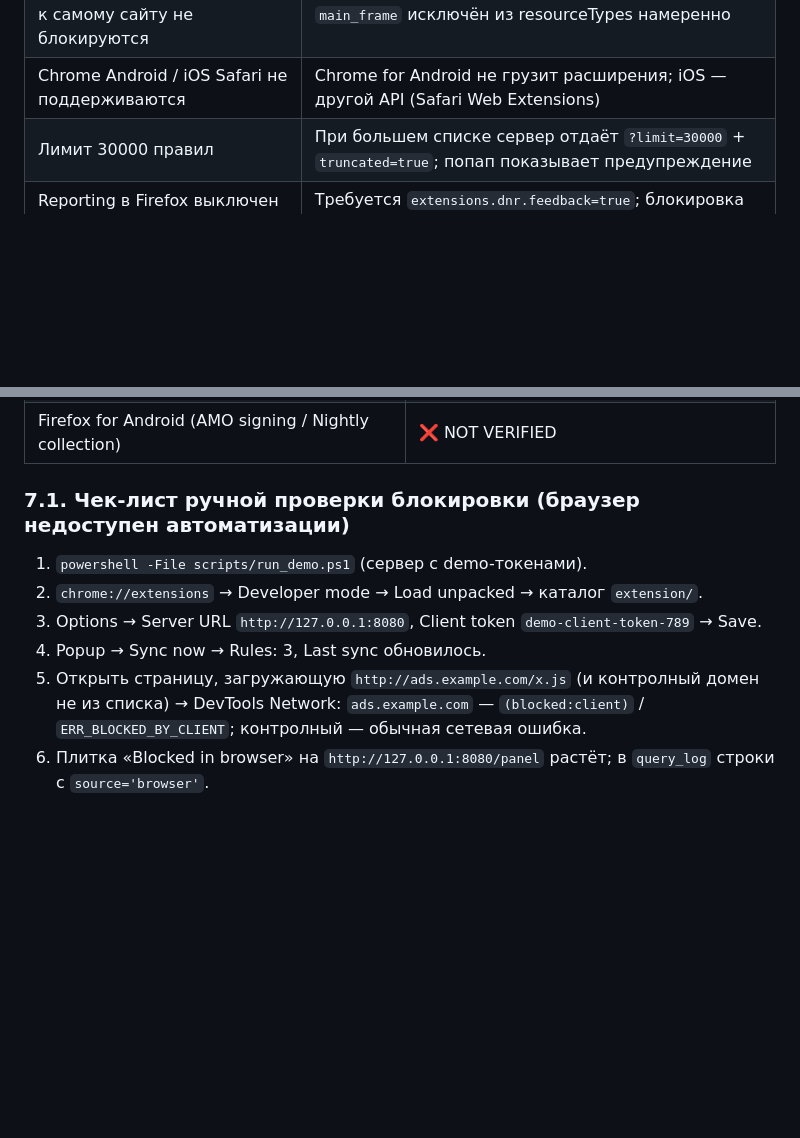
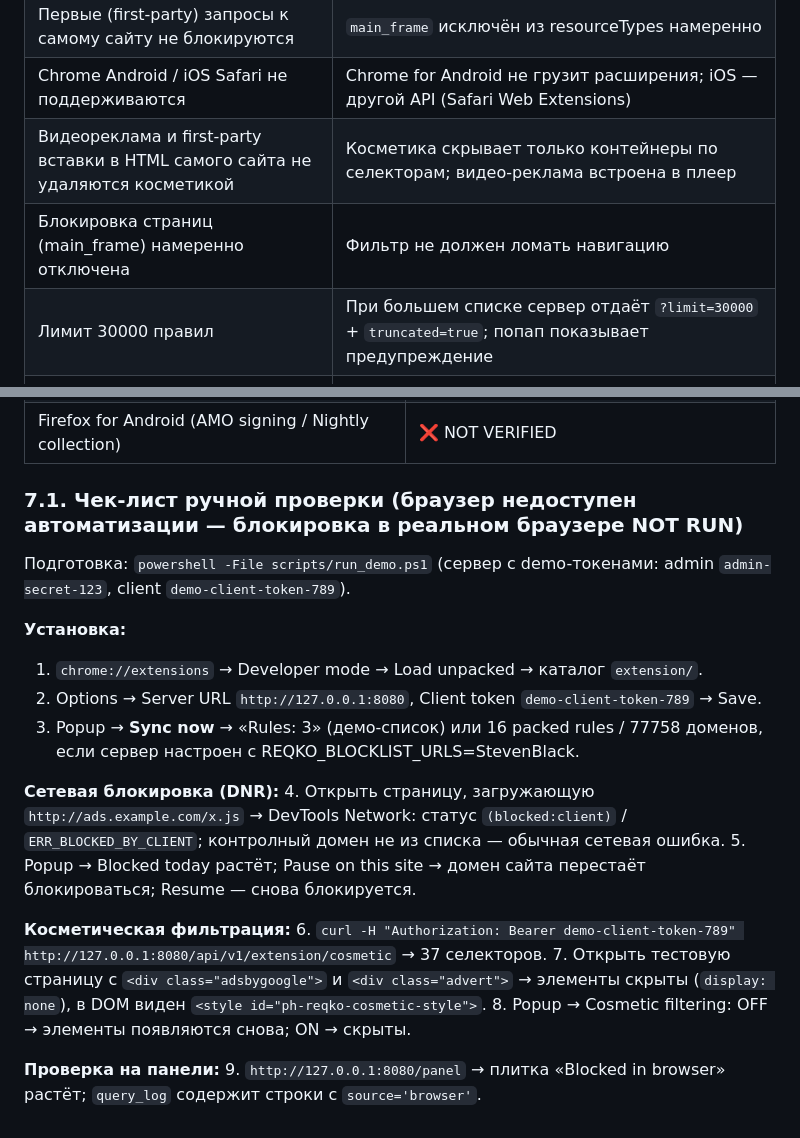
Before and after one commit to mimircore/ph-reqKO, a Markdown page: docs/06-browser-extension.md, 2 parts joined by grey strips. Drawn GitHub-style; blank space fills up the shorter version.

Commit message:
docs: packing, cosmetic filtering and manual checklist for the extension

```diff
--- a/docs/06-browser-extension.md
+++ b/docs/06-browser-extension.md
@@ -105,6 +109,8 @@ HTTP 202 {"status": "stored", "queued": 9}
 | Приложения вне браузера не покрыты | DNR действует только внутри браузера; системный DNS-фильтр (ядро ph-reqKO) продолжает работать параллельно |
 | Первые (first-party) запросы к самому сайту не блокируются | `main_frame` исключён из resourceTypes намеренно |
 | Chrome Android / iOS Safari не поддерживаются | Chrome for Android не грузит расширения; iOS — другой API (Safari Web Extensions) |
+| Видеореклама и first-party вставки в HTML самого сайта не удаляются косметикой | Косметика скрывает только контейнеры по селекторам; видео-реклама встроена в плеер | Цели 8: оценка покрытия |
+| Блокировка страниц (main_frame) намеренно отключена | Фильтр не должен ломать навигацию | — |
 | Лимит 30000 правил | При большем списке сервер отдаёт `?limit=30000` + `truncated=true`; попап показывает предупреждение |
 | Reporting в Firefox выключен по умолчанию | Требуется `extensions.dnr.feedback=true`; блокировка при этом работает полностью |
 | Квота getMatchedRules | 20 вызовов / 10 мин — отчёт раз в 30 минут и открытие попапа укладываются с запасом |
@@ -131,11 +137,23 @@ HTTP 202 {"status": "stored", "queued": 9}
 | Firefox desktop temporary install | ❌ NOT RUN |
 | Firefox for Android (AMO signing / Nightly collection) | ❌ NOT VERIFIED |
 
-### 7.1. Чек-лист ручной проверки блокировки (браузер недоступен автоматизации)
+### 7.1. Чек-лист ручной проверки (браузер недоступен автоматизации — блокировка в реальном браузере NOT RUN)
 
-1. `powershell -File scripts/run_demo.ps1` (сервер с demo-токенами).
-2. `chrome://extensions` → Developer mode → Load unpacked → каталог `extension/`.
-3. Options → Server URL `http://127.0.0.1:8080`, Client token `demo-client-token-789` → Save.
-4. Popup → Sync now → Rules: 3, Last sync обновилось.
-5. Открыть страницу, загружающую `http://ads.example.com/x.js` (и контролный домен не из списка) → DevTools Network: `ads.example.com` — `(blocked:client)` / `ERR_BLOCKED_BY_CLIENT`; контролный — обычная сетевая ошибка.
-6. Плитка «Blocked in browser» на `http://127.0.0.1:8080/panel` растёт; в `query_log` строки с `source='browser'`.
+Подготовка: `powershell -File scripts/run_demo.ps1` (сервер с demo-токенами: admin `admin-secret-123`, client `demo-client-token-789`).
+
+**Установка:**
+1. `chrome://extensions` → Developer mode → Load unpacked → каталог `extension/`.
+2. Options → Server URL `http://127.0.0.1:8080`, Client token `demo-client-token-789` → Save.
+3. Popup → **Sync now** → «Rules: 3» (демо-список) или 16 packed rules / 77758 доменов, если сервер настроен с REQKO_BLOCKLIST_URLS=StevenBlack.
+
+**Сетевая блокировка (DNR):**
+4. Открыть страницу, загружающую `http://ads.example.com/x.js` → DevTools Network: статус `(blocked:client)` / `ERR_BLOCKED_BY_CLIENT`; контролный домен не из списка — обычная сетевая ошибка.
+5. Popup → Blocked today растёт; Pause on this site → домен сайта перестаёт блокироваться; Resume — снова блокируется.
+
+**Косметическая фильтрация:**
+6. `curl -H "Authorization: Bearer demo-client-token-789" http://127.0.0.1:8080/api/v1/extension/cosmetic` → 37 селекторов.
+7. Открыть тестовую страницу с `<div class="adsbygoogle">` и `<div class="advert">` → элементы скрыты (`display: none`), в DOM виден `<style id="ph-reqko-cosmetic-style">`.
+8. Popup → Cosmetic filtering: OFF → элементы появляются снова; ON → скрыты.
+
+**Проверка на панели:**
+9. `http://127.0.0.1:8080/panel` → плитка «Blocked in browser» растёт; `query_log` содержит строки с `source='browser'`.
```
Also changed, not shown: other parts of docs/06-browser-extension.md (+5 -1 lines).
